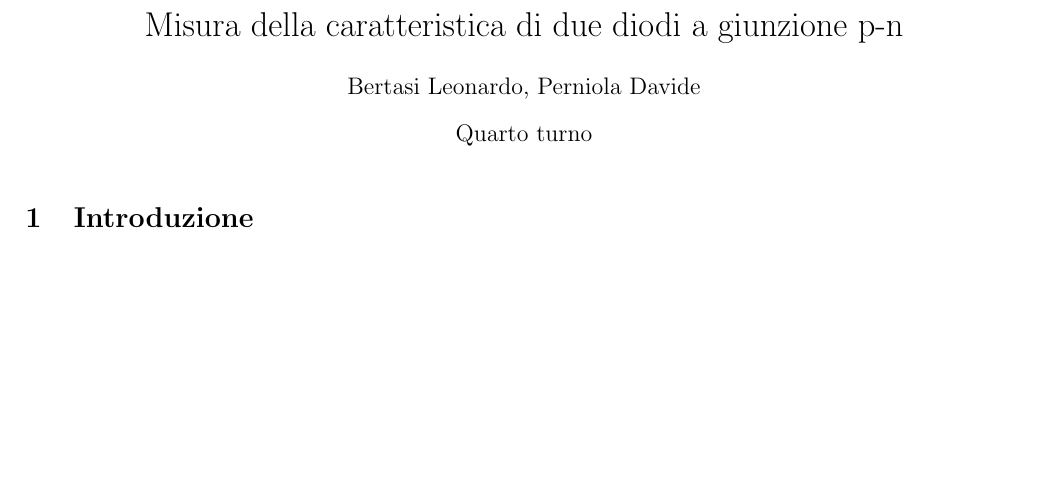
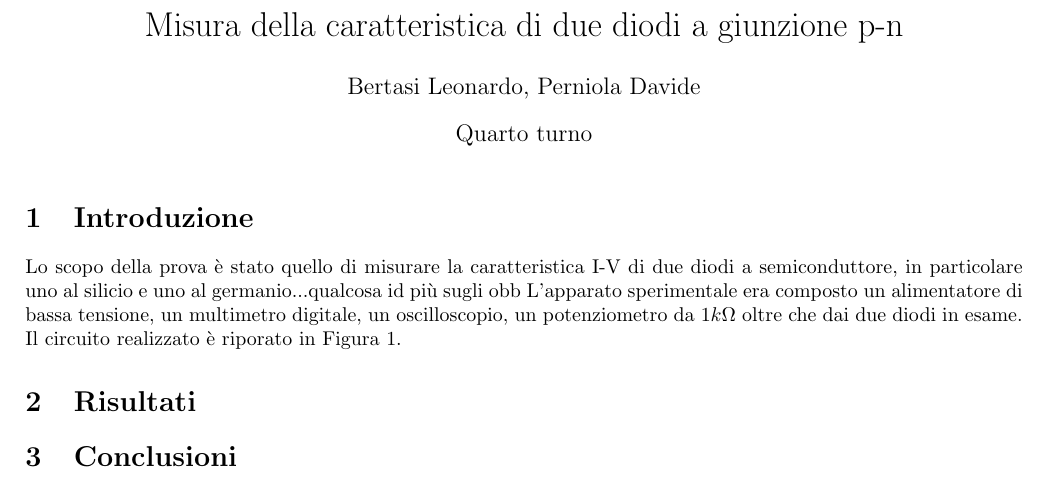
Before and after one commit to Davidee21/RelLab3, a LaTeX document (Rel1.tex): part of the page, cut so that both start at the same text, the shorter picture padded with empty space. Compiled offline with pdfLaTeX.

Commit message:
small improv

```diff
--- a/Rel1.tex
+++ b/Rel1.tex
@@ -25,6 +25,16 @@
 \begin{document}
 \maketitle
 \section{Introduzione}
+Lo scopo della prova è stato quello di misurare la caratteristica I-V di due diodi a semiconduttore, in particolare uno al silicio e uno al germanio...qualcosa id più sugli obb
+L'apparato sperimentale era composto un alimentatore di bassa tensione, un multimetro digitale, un oscilloscopio, un potenziometro da $1k\Omega$ oltre che dai due diodi in esame.
+Il circuito realizzato è riporato in Figura 1.
+
+
+\section{Risultati}
+
+
+\section{Conclusioni}
+
 
 
 
```
Also changed, not shown: Rel1.pdf, 5 other files.
